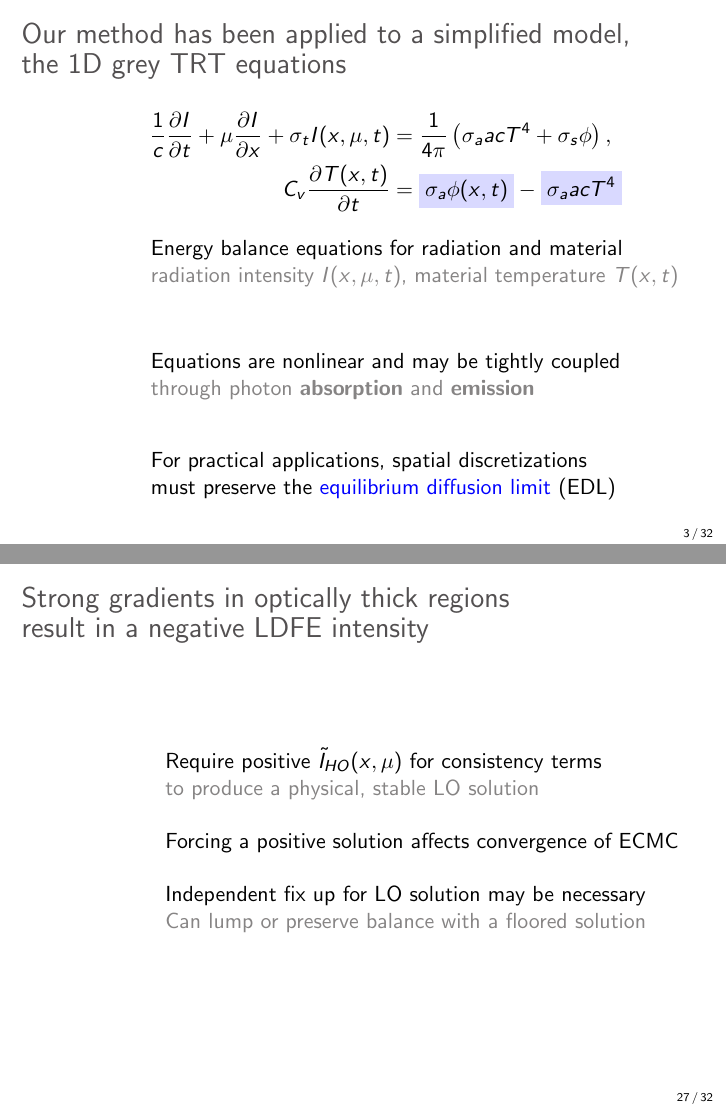
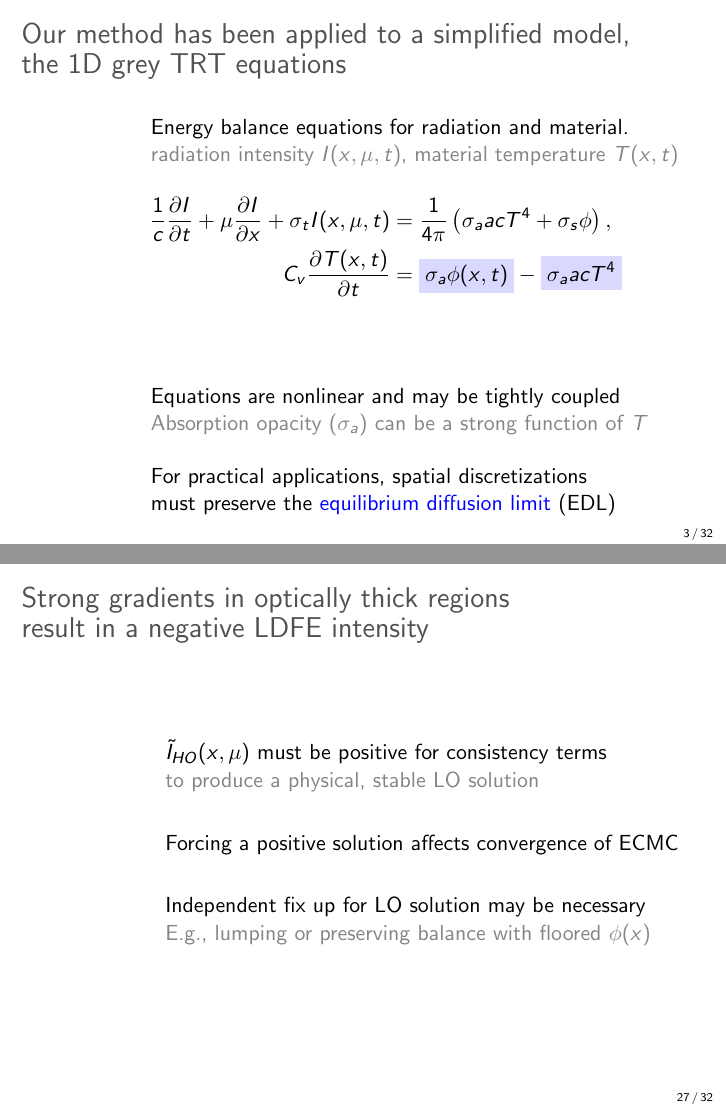
Before and after one commit to sbolding/dissertation, LaTeX slides (prelims/pres.tex): pages 3 and 27 of 37 before the commit and pages 3 and 28 of 38 after it, joined at a grey line. Compiled offline with pdfLaTeX.

```diff
--- a/prelims/pres.tex
+++ b/prelims/pres.tex
@@ -258,8 +258,11 @@
 \begin{frame}
 \frametitle{Our method has been applied to a simplified model, \\ the 1D grey TRT equations}
 \setlength{\unitlength}{\textwidth}
-\vspace{-0.2in}
+\vspace{0.2in}
 \begin{itemize}
+    \item[] Energy balance equations for radiation and material. \\
+            \colG{radiation intensity $I(x,\mu,t)$, material
+            temperature $T(x,t)$}\vspace{-0.24in}
     \item[] \begin{align*}\label{ho_cont}
 \hspace{-0.4in}
     \frac{1}{c}\pderiv{I}{t} + \mu \pderiv{I}{x} + \sigma_t I(x,\mu,t)
@@ -267,13 +270,9 @@
   \\
   C_v \pderiv{T(x,t)}{t} &=  \highlight{\sigma_a \phi(x,t)} - \highlight{\sigma_a a c T^4}\\
 \end{align*}
-    \item[] \vspace{-0.25in}Energy balance equations for radiation and material \\
-            \colG{radiation intensity $I(x,\mu,t)$, material
-    temperature $T(x,t)$}
-            \vspace{0.043in}
+            \vspace{-0.1043in}
         \item[] Equations are nonlinear and may be tightly coupled \\
-            \colG{through photon \textbf{absorption} and \textbf{emission}}
-            \vspace{0.13in}
+            \colG{Absorption opacity ($\sigma_a$) can be a strong function of $T$}
         \item[] For practical applications, spatial discretizations \\ must preserve the \colb{equilibrium diffusion limit} (EDL)
 \end{itemize}
 \end{frame}
@@ -820,13 +819,15 @@
 \begin{frame}
     \frametitle{Strong gradients in optically thick regions\\ result in a negative
     LDFE intensity}
+    {\addtolength\wideitemsep{5pt}
     \begin{itemize}
-        \item[] Require positive $\tilde I_{HO}(x,\mu)$ for consistency terms \\
+        \item[] $\tilde I_{HO}(x,\mu)$ must be positive for consistency terms \\
             \colG{to produce a physical, stable LO solution}
          \item[] Forcing a positive solution affects convergence of ECMC
          \item[] Independent fix up for LO solution may be necessary
-             \colG{\\ Can lump or preserve balance with a floored solution}
+             \colG{\\E.g., lumping or preserving balance with floored $\phi(x)$}
     \end{itemize}
+}
 
 \end{frame}
 
```
Also changed, not shown: prelims/pres.tex (20 more changed lines), 7 other files.
